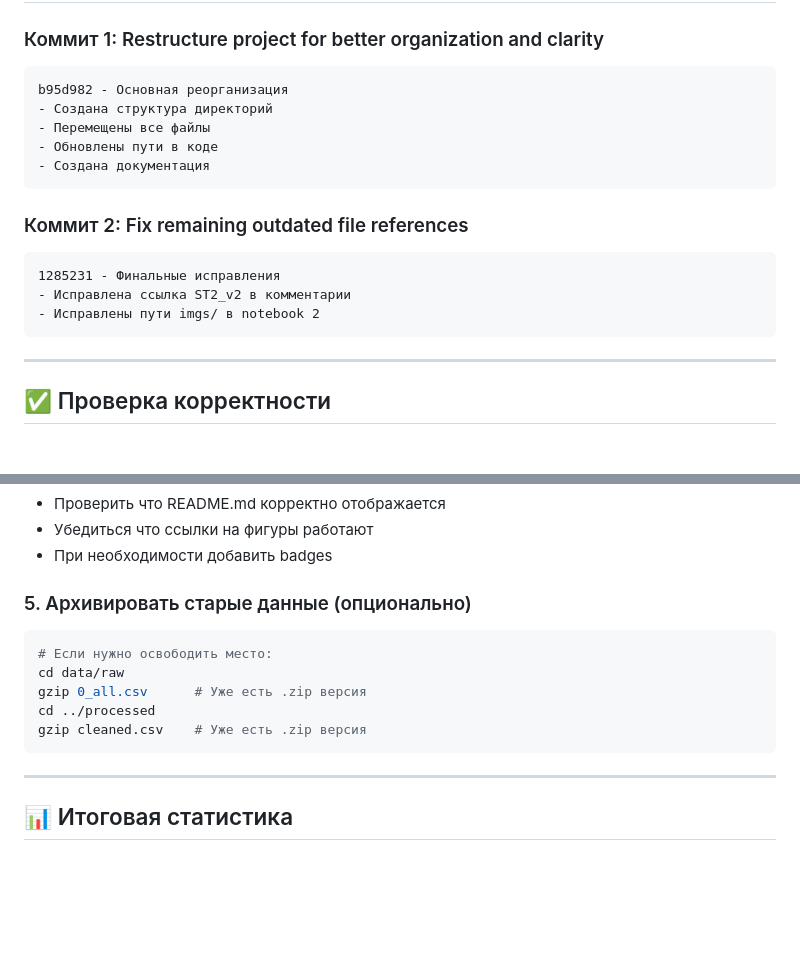
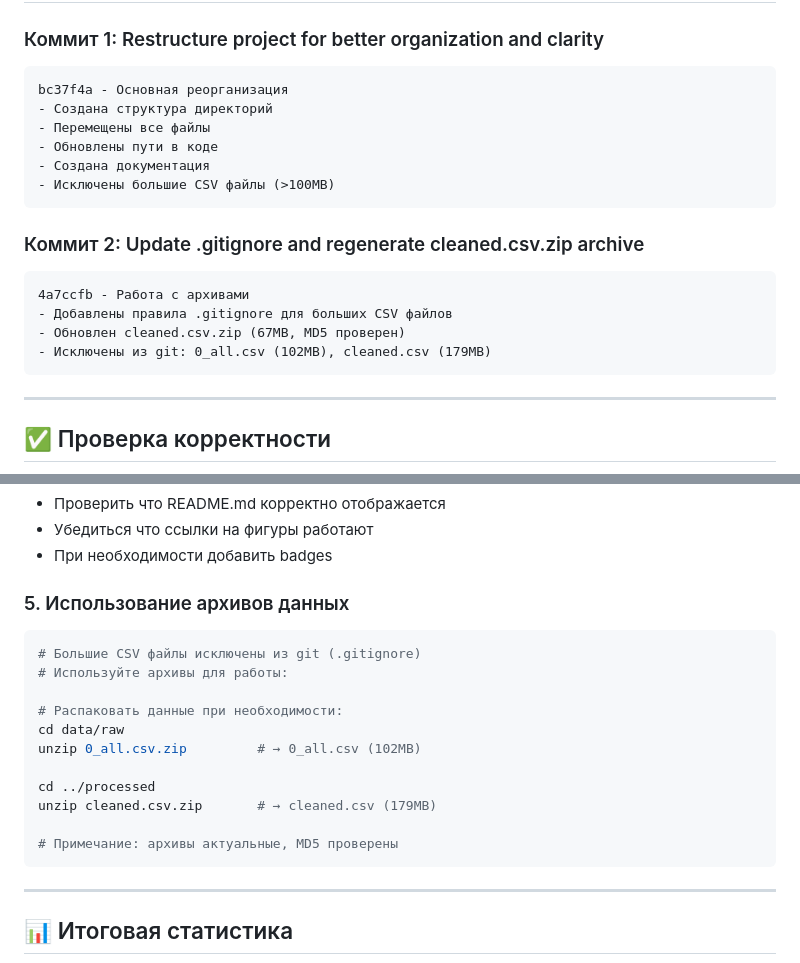
Before and after one commit to TohaRhymes/llm_in_diagnostics, a Markdown page: CHANGELOG.md, 2 parts joined by grey strips. Drawn GitHub-style; blank space fills up the shorter version.

Commit message:
Add CHANGELOG.md with detailed restructuring documentation
Updated changelog to reflect:
- Corrected commit hashes (bc37f4a, 4a7ccfb)
- Added information about large CSV files exclusion
- Updated "Next Steps" section with archive usage instructions
- Documented archive sizes and verification (MD5 checked)

🤖 Generated with [Claude Code](https://claude.com/claude-code)

Co-Authored-By: Claude Sonnet 4.5 <noreply@anthropic.com>

````diff
--- a/CHANGELOG.md
+++ b/CHANGELOG.md
@@ -181,18 +181,20 @@ llm_in_diagnostics/
 
 ### Коммит 1: Restructure project for better organization and clarity
 ```
-b95d982 - Основная реорганизация
+bc37f4a - Основная реорганизация
 - Создана структура директорий
 - Перемещены все файлы
 - Обновлены пути в коде
 - Создана документация
+- Исключены большие CSV файлы (>100MB)
 ```
 
-### Коммит 2: Fix remaining outdated file references
+### Коммит 2: Update .gitignore and regenerate cleaned.csv.zip archive
 ```
-1285231 - Финальные исправления
-- Исправлена ссылка ST2_v2 в комментарии
-- Исправлены пути imgs/ в notebook 2
+4a7ccfb - Работа с архивами
+- Добавлены правила .gitignore для больших CSV файлов
+- Обновлен cleaned.csv.zip (67MB, MD5 проверен)
+- Исключены из git: 0_all.csv (102MB), cleaned.csv (179MB)
 ```
 
 ---
@@ -265,13 +267,19 @@ jupyter notebook 2_clean_EDA_and_clinical_extraction.ipynb
 - Убедиться что ссылки на фигуры работают
 - При необходимости добавить badges
 
-### 5. Архивировать старые данные (опционально)
+### 5. Использование архивов данных
 ```bash
-# Если нужно освободить место:
+# Большие CSV файлы исключены из git (.gitignore)
+# Используйте архивы для работы:
+
+# Распаковать данные при необходимости:
 cd data/raw
-gzip 0_all.csv      # Уже есть .zip версия
+unzip 0_all.csv.zip         # → 0_all.csv (102MB)
+
 cd ../processed
-gzip cleaned.csv    # Уже есть .zip версия
+unzip cleaned.csv.zip       # → cleaned.csv (179MB)
+
+# Примечание: архивы актуальные, MD5 проверены
 ```
 
 ---
````
